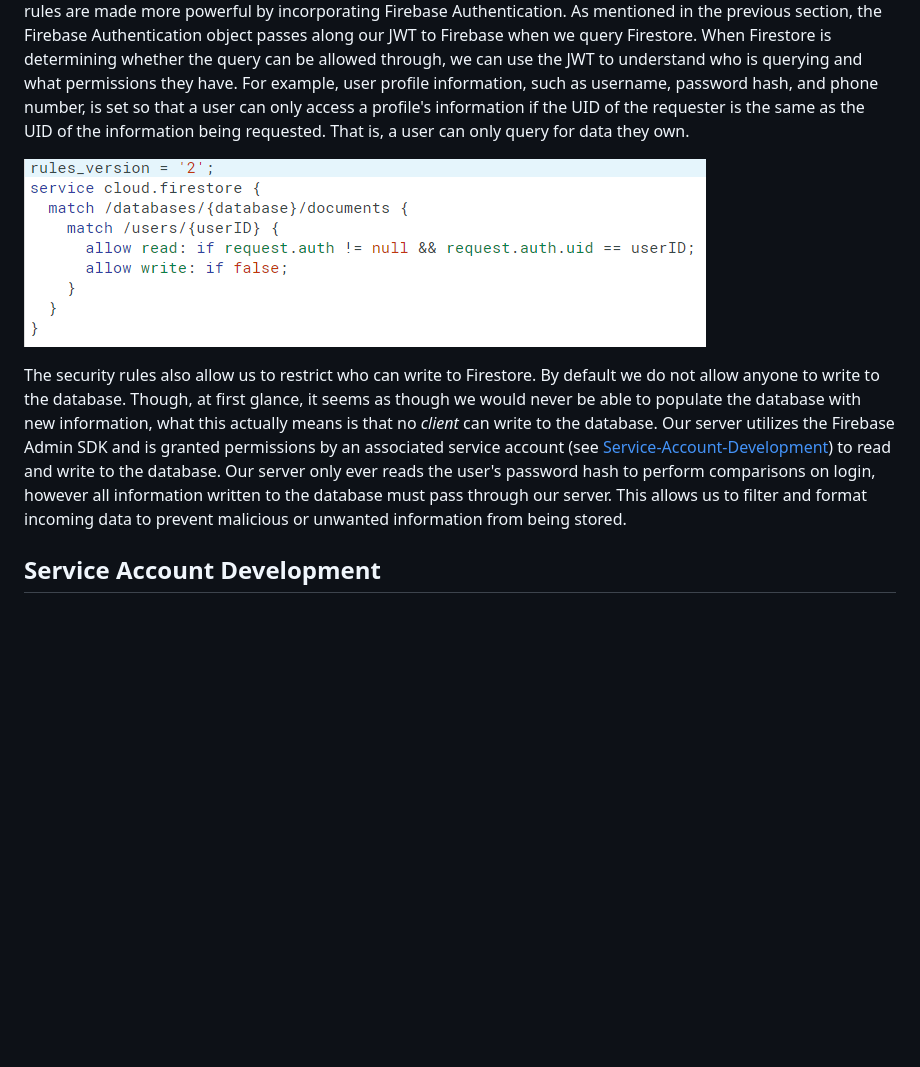
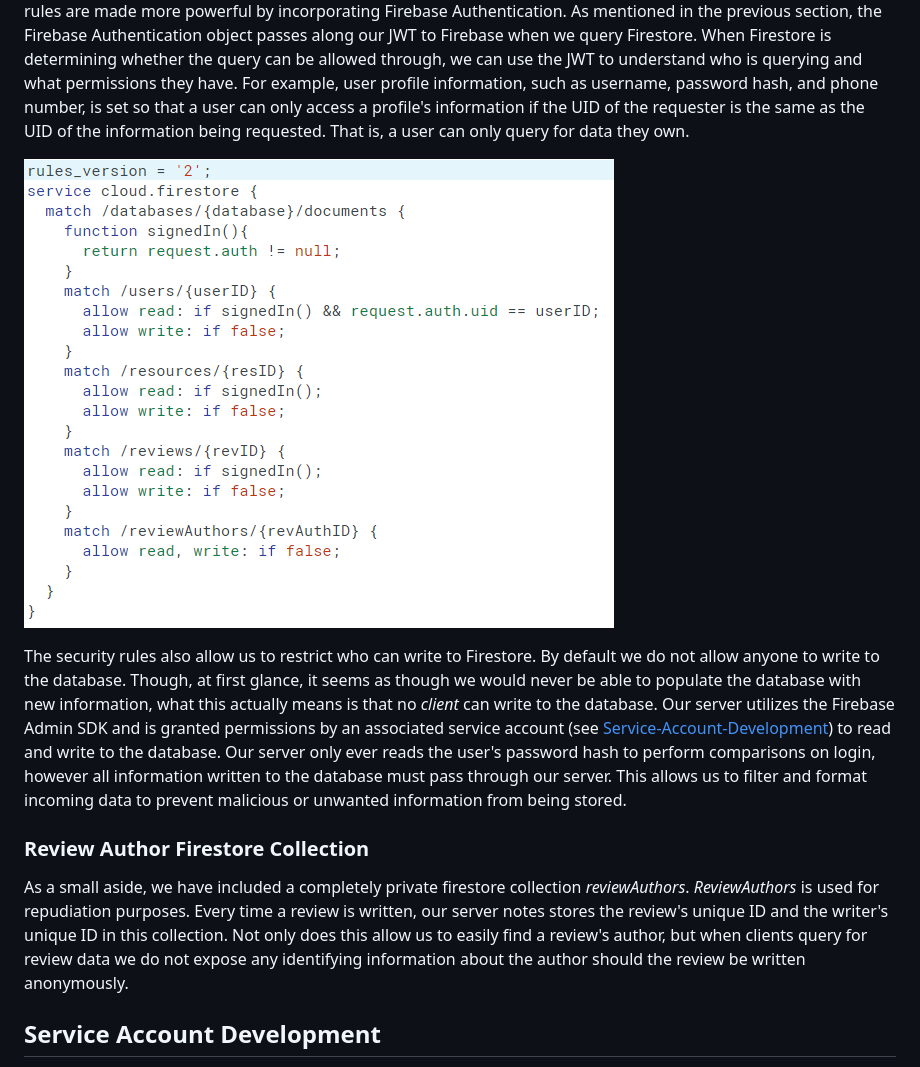
Before and after one commit to nwalzer/Humanitarian-App, a Markdown page: README.md, the part around the change. GitHub-like rendering; pictures changed too: pictures/rules.PNG (added), pictures/user-info-rules.PNG (deleted); blank space fills up the shorter version.

```diff
--- a/README.md
+++ b/README.md
@@ -47,9 +47,12 @@ Once a token has been generated and returned to the user, it is sent back to Fir
 ## Firebase Security Rules
 For this web app we used Firebase's [Firestore database](https://firebase.google.com/docs/firestore/). Part of the functionality of Firestore is that anyone is able to query. To combat the glaring security issues associated with letting anyone query for any data, Firestore lets developers define access rules that can change who can access which data in which circumstances. These security rules are made more powerful by incorporating Firebase Authentication. As mentioned in the previous section, the Firebase Authentication object passes along our JWT to Firebase when we query Firestore. When Firestore is determining whether the query can be allowed through, we can use the JWT to understand who is querying and what permissions they have. For example, user profile information, such as username, password hash, and phone number, is set so that a user can only access a profile's information if the UID of the requester is the same as the UID of the information being requested. That is, a user can only query for data they own.
 
-![user-info-access-rules](/pictures/user-info-rules.PNG "Profile Information Query Rules")
+![firestore-access-rules](/pictures/rules.PNG "Profile Information Query Rules")
 
 The security rules also allow us to restrict who can write to Firestore. By default we do not allow anyone to write to the database. Though, at first glance, it seems as though we would never be able to populate the database with new information, what this actually means is that no *client* can write to the database. Our server utilizes the Firebase Admin SDK and is granted permissions by an associated service account (see [Service-Account-Development](#Service-Account-Development)) to read and write to the database. Our server only ever reads the user's password hash to perform comparisons on login, however all information written to the database must pass through our server. This allows us to filter and format incoming data to prevent malicious or unwanted information from being stored.
+
+### Review Author Firestore Collection
+As a small aside, we have included a completely private firestore collection *reviewAuthors*. *ReviewAuthors* is used for repudiation purposes. Every time a review is written, our server notes stores the review's unique ID and the writer's unique ID in this collection. Not only does this allow us to easily find a review's author, but when clients query for review data we do not expose any identifying information about the author should the review be written anonymously.
 
 ## Service Account Development
 Running our server using the Firebase Admin SDK means that it can bypass all database security rules, opening up a major vulnerability should our server be compromised. Thankfully, in order to utilize the Admin SDK the SDK must be initialized with a service account JSON file. Firebase allows us to create as many service accounts as needed, each with their own unique set of permissions. The account used by the server has been granted database read/write access and authentication privileges. Should an unuathorized user gain access to our server we can simply revoke the account's privileges, halting all Firebase-related server activity. In our production environment this service account JSON exists as a physical file within Firebase's cloud servers. During development, however, each developer has been given a copy of this file, and certain environment variables can be configured to use this file, which the Admin SDK automatically reads upon initialization. Because the file does not need to reside within this codebase until the code is deploy to production, this private service account file does not need to be pushed to the repo and is therefore never made public.
```
